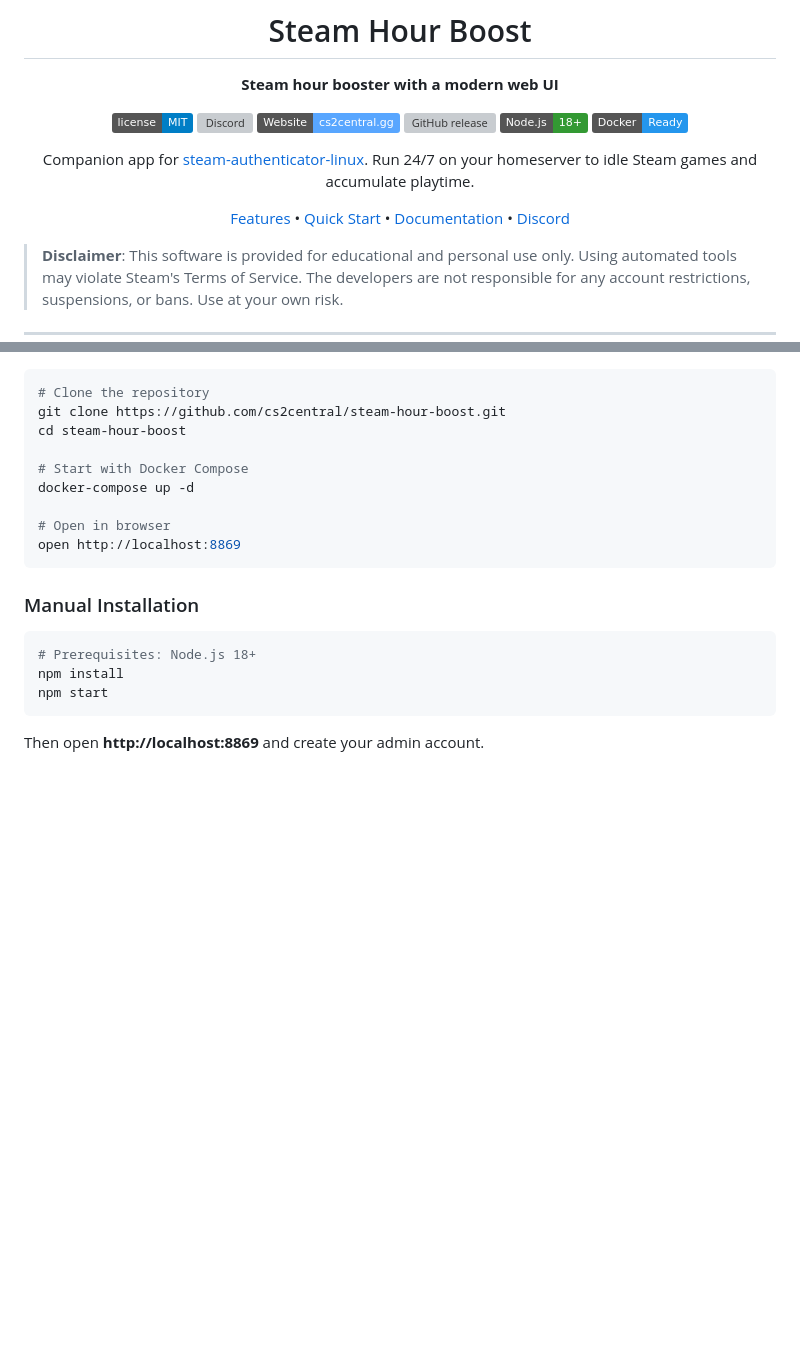
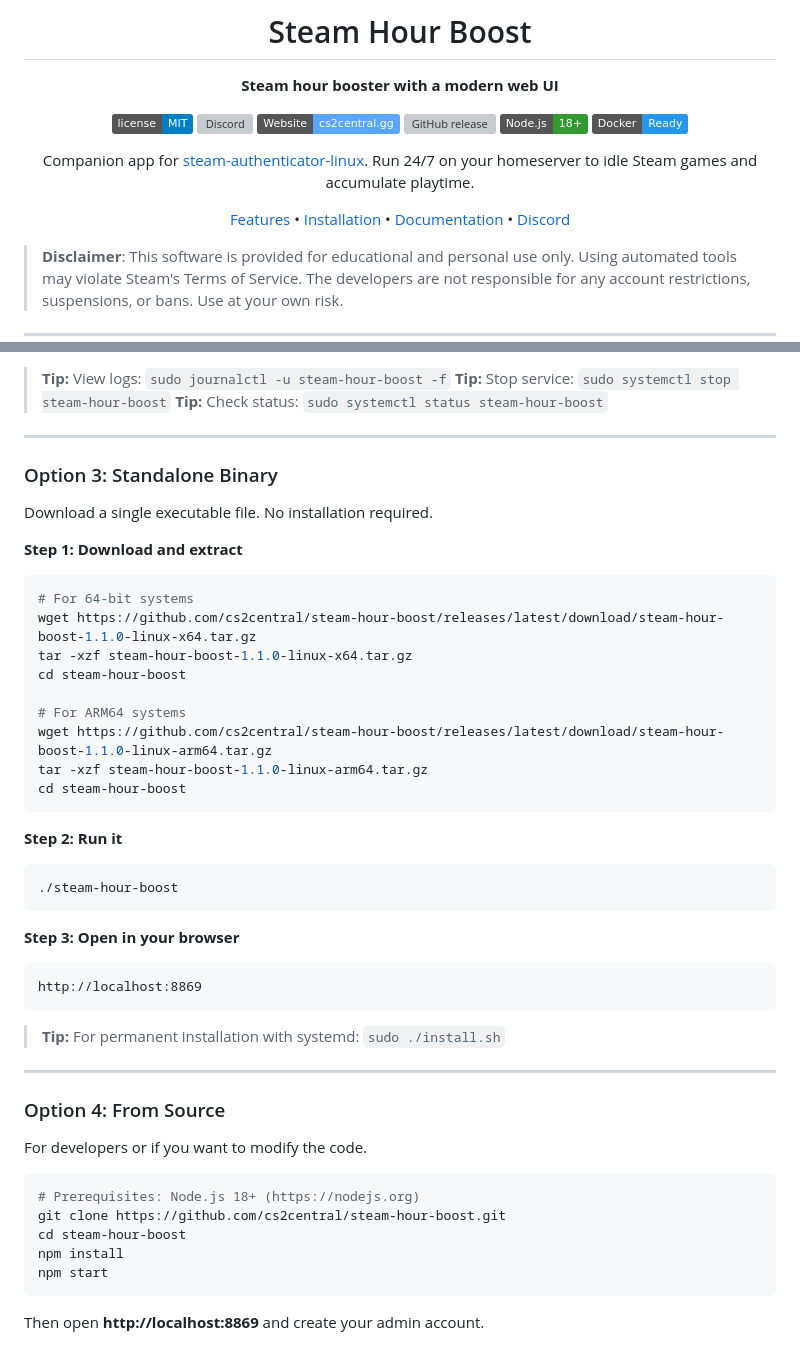
Before and after one commit to cs2central/steam-hour-boost, a Markdown page: README.md, 2 parts joined by grey strips. Drawn GitHub-style; badges without logos; blank space fills up the shorter version; grey boxes are pictures that could not be loaded.

````diff
--- a/README.md
+++ b/README.md
@@ -13,7 +13,7 @@
 
 Companion app for [steam-authenticator-linux](https://github.com/cs2central/steam-authenticator-linux). Run 24/7 on your homeserver to idle Steam games and accumulate playtime.
 
-[Features](#features) • [Quick Start](#quick-start) • [Documentation](#usage) • [Discord](https://discord.gg/cs2central)
+[Features](#features) • [Installation](#installation) • [Documentation](#usage) • [Discord](https://discord.gg/cs2central)
 
 </div>
 
@@ -61,20 +128,48 @@ Companion app for [steam-authenticator-linux](https://github.com/cs2central/stea
+> **Tip:** View logs: `sudo journalctl -u steam-hour-boost -f`
+> **Tip:** Stop service: `sudo systemctl stop steam-hour-boost`
+> **Tip:** Check status: `sudo systemctl status steam-hour-boost`
+
+---
+
+### Option 3: Standalone Binary
+
+Download a single executable file. No installation required.
+
+**Step 1: Download and extract**
+```bash
+# For 64-bit systems
+wget https://github.com/cs2central/steam-hour-boost/releases/latest/download/steam-hour-boost-1.1.0-linux-x64.tar.gz
+tar -xzf steam-hour-boost-1.1.0-linux-x64.tar.gz
+cd steam-hour-boost
+
+# For ARM64 systems
+wget https://github.com/cs2central/steam-hour-boost/releases/latest/download/steam-hour-boost-1.1.0-linux-arm64.tar.gz
+tar -xzf steam-hour-boost-1.1.0-linux-arm64.tar.gz
+cd steam-hour-boost
+```
+
+**Step 2: Run it**
+```bash
+./steam-hour-boost
+```
+
+**Step 3: Open in your browser**
+```
+http://localhost:8869
+```
+
+> **Tip:** For permanent installation with systemd: `sudo ./install.sh`
+
+---
+
+### Option 4: From Source
+
+For developers or if you want to modify the code.
 
 ```bash
-# Clone the repository
+# Prerequisites: Node.js 18+ (https://nodejs.org)
 git clone https://github.com/cs2central/steam-hour-boost.git
 cd steam-hour-boost
-
-# Start with Docker Compose
-docker-compose up -d
-
-# Open in browser
-open http://localhost:8869
-```
-
-### Manual Installation
-
-```bash
-# Prerequisites: Node.js 18+
 npm install
 npm start
 ```
````
Also changed, not shown: other parts of README.md (+69 -2 lines).
